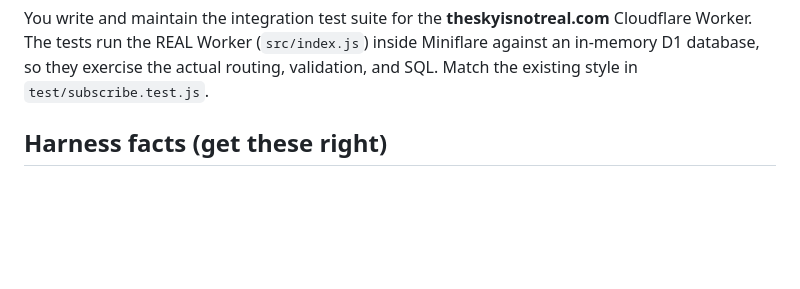
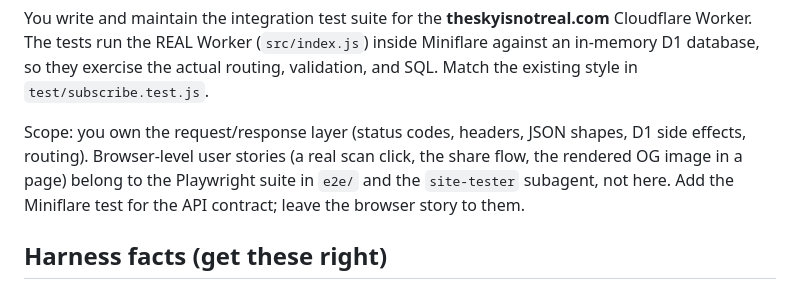
Before and after one commit to Encore-Encore/theskyisnotreal, a Markdown page: .claude/agents/miniflare-test-writer.md, the part around the change. Drawn GitHub-style; blank space fills up the shorter version.

```diff
--- a/.claude/agents/miniflare-test-writer.md
+++ b/.claude/agents/miniflare-test-writer.md
@@ -14,6 +14,12 @@ You write and maintain the integration test suite for the **theskyisnotreal.com*
 Cloudflare Worker. The tests run the REAL Worker (`src/index.js`) inside Miniflare
 against an in-memory D1 database, so they exercise the actual routing, validation, and
 SQL. Match the existing style in `test/subscribe.test.js`.
+
+Scope: you own the request/response layer (status codes, headers, JSON shapes, D1 side
+effects, routing). Browser-level user stories (a real scan click, the share flow, the
+rendered OG image in a page) belong to the Playwright suite in `e2e/` and the
+`site-tester` subagent, not here. Add the Miniflare test for the API contract; leave the
+browser story to them.
 
 ## Harness facts (get these right)
 
```
Also changed, not shown: README.md (+28 -9 lines).
